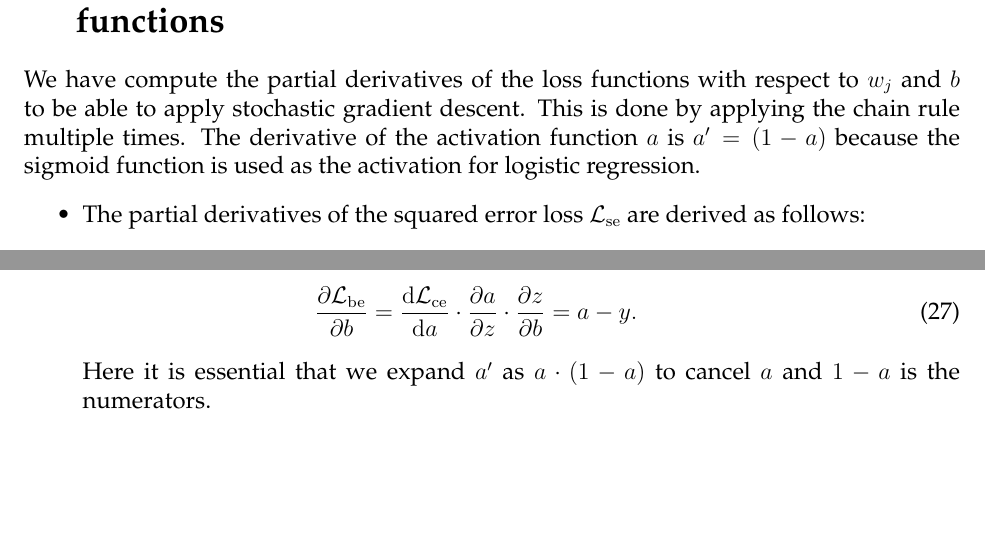
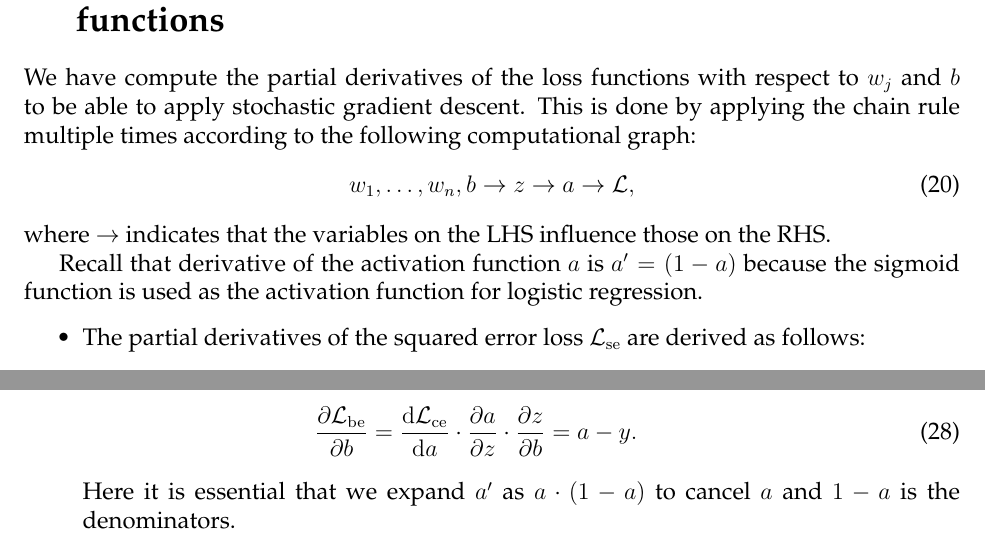
Before and after one commit to schneider128k/machine_learning_course, a LaTeX paper (slides/logistic_regression.tex): two parts of pages 3 and 4 of 4, joined at a grey line, cut so that both start at the same text, the shorter picture padded with empty space. Compiled offline with pdfLaTeX.

Commit message:
Add info on chain rule

```diff
--- a/slides/logistic_regression.tex
+++ b/slides/logistic_regression.tex
@@ -129,8 +129,13 @@ I will explain the intuition behind the cross-entropy loss in class in detail. F
 
 \section{Gradient of squared error and binary cross-entropy loss functions}
 
-We have compute the partial derivatives of the loss functions with respect to $w_j$ and $b$ to be able to apply stochastic gradient descent. This is done by applying the chain rule multiple times.
-The derivative of the activation function $a$ is $a' = (1-a)$ because the sigmoid function is used as the activation for logistic regression.
+We have compute the partial derivatives of the loss functions with respect to $w_j$ and $b$ to be able to apply stochastic gradient descent. This is done by applying the chain rule multiple times according to the following computational graph:
+\begin{equation}
+w_1,\ldots,w_n, b \rightarrow z \rightarrow a \rightarrow \mathcal{L},
+\end{equation}
+where $\rightarrow$ indicates that the variables on the LHS influence those on the RHS.
+
+Recall that derivative of the activation function $a$ is $a' = (1-a)$ because the sigmoid function is used as the activation function for logistic regression.
 \begin{itemize}
 \item
 The partial derivatives of the squared error loss $\mathcal{L}_\mathrm{se}$ are derived as follows:
@@ -168,7 +173,7 @@ The partial derivatives of the cross entropy loss $\mathcal{L}_\mathrm{ce}$ are
 {\mathrm{d} \mathcal{L}_\mathrm{ce} \over \mathrm{d}a} \cdot {\partial a \over \partial z} \cdot {\partial z \over \partial b} =
 a - y.
 \end{align}
-Here it is essential that we expand $a'$ as $a \cdot (1-a)$ to cancel $a$ and $1-a$ is the numerators.
+Here it is essential that we expand $a'$ as $a \cdot (1-a)$ to cancel $a$ and $1-a$ is the denominators.
 \end{itemize}
 
 \end{document}
```
Also changed, not shown: slides/logistic_regression.pdf.
